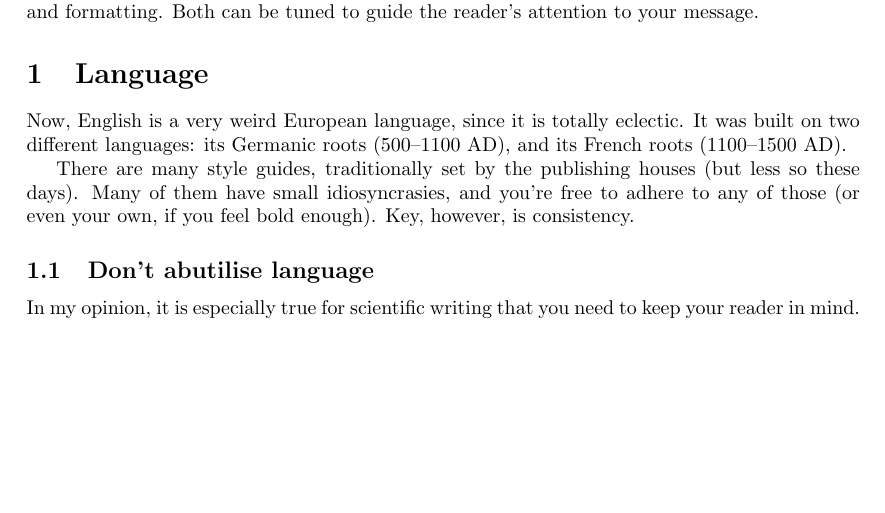
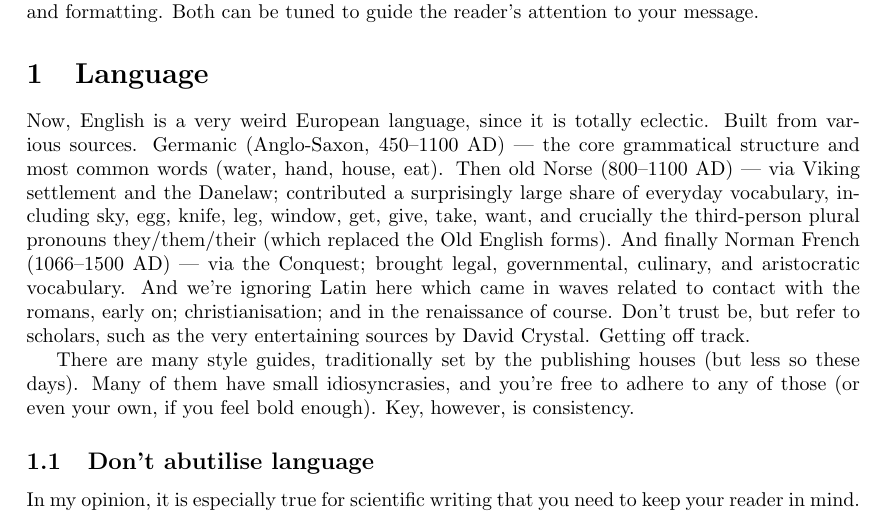
Before and after one commit to smagt/LaTeX, a LaTeX document (writingPapersInLaTeX.tex): part of page 1 of 10, cut so that both start at the same text, the shorter picture padded with empty space. Compiled offline with pdfLaTeX.

Commit message:
Update writingPapersInLaTeX.tex
corrected a horrific simplification

```diff
--- a/writingPapersInLaTeX.tex
+++ b/writingPapersInLaTeX.tex
@@ -24,7 +24,7 @@
 
 \title{Everything you always wanted to know about \LaTeX ing an article
 and I grew tired of telling\\[1ex]
-\footnotesize{version 3.1622776601683}}
+\footnotesize{version 3.16227766016837}}
 % 3.1622776601683793320
 \author{Patrick van der Smagt}
 \begin{document}
@@ -48,7 +48,9 @@ But there is more.  In this document we focus on two things to help your reader:
 
 
 \section{Language}
-Now, English is a very weird European language, since it is totally eclectic.  It was built on two different languages: its Germanic roots (500--1100 AD), and its French roots (1100--1500 AD).
+Now, English is a very weird European language, since it is totally eclectic.  Built from various sources.
+Germanic (Anglo-Saxon, 450–1100 AD) — the core grammatical structure and most common words (water, hand, house, eat). Then old Norse (800–1100 AD) — via Viking settlement and the Danelaw; contributed a surprisingly large share of everyday vocabulary, including sky, egg, knife, leg, window, get, give, take, want, and crucially the third-person plural pronouns they/them/their (which replaced the Old English forms). And finally
+Norman French (1066–1500 AD) — via the Conquest; brought legal, governmental, culinary, and aristocratic vocabulary. And we're ignoring Latin here which came in waves related to contact with the romans, early on; christianisation; and in the renaissance of course. Don't trust be, but refer to scholars, such as the very entertaining sources by David Crystal. Getting off track.
 
 
 There are many style guides, traditionally set by the publishing houses (but less so these days).
```
